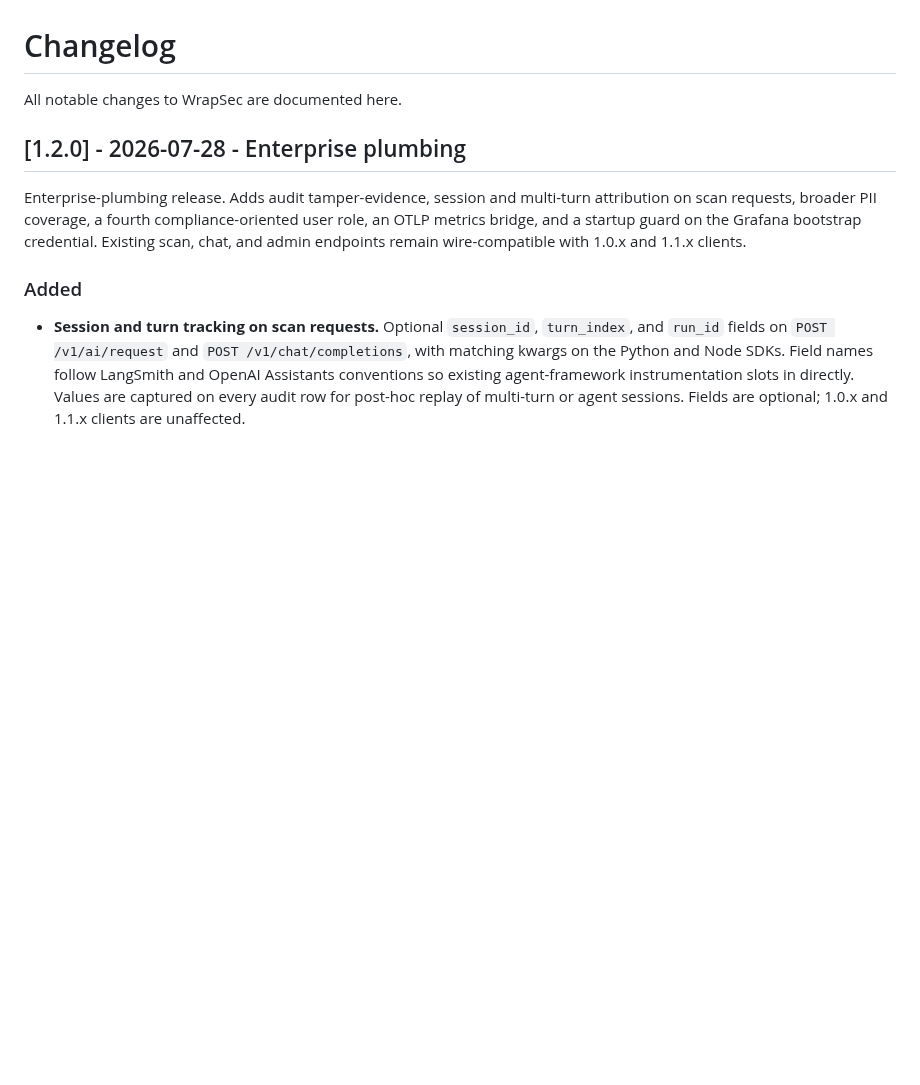
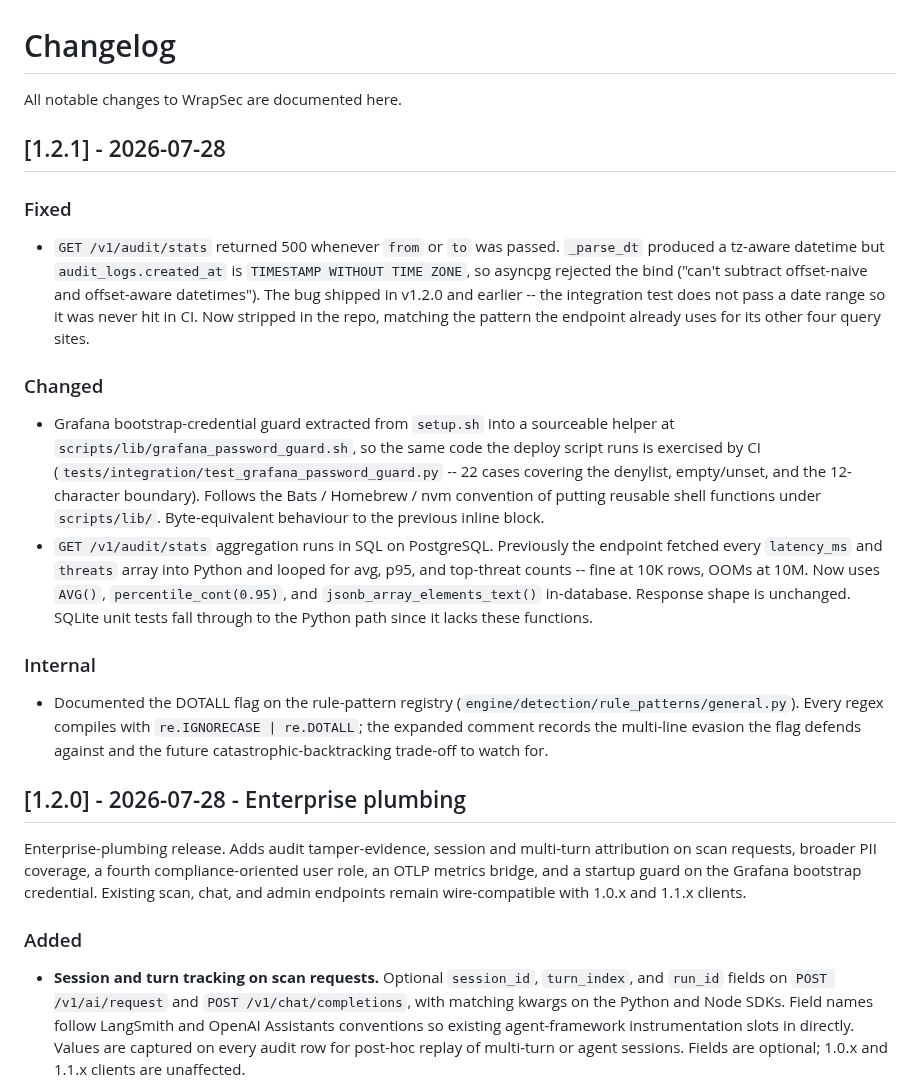
Before and after one commit to wrapsec/wrapsec, a Markdown page: CHANGELOG.md, the part around the change. GitHub-like rendering; blank space fills up the shorter version.

Commit message:
v1.2.1 hygiene release

```diff
--- a/CHANGELOG.md
+++ b/CHANGELOG.md
@@ -1,6 +1,42 @@
 # Changelog
 
 All notable changes to WrapSec are documented here.
+
+## [1.2.1] - 2026-07-28
+
+### Fixed
+- `GET /v1/audit/stats` returned 500 whenever `from` or `to` was
+  passed. `_parse_dt` produced a tz-aware datetime but
+  `audit_logs.created_at` is `TIMESTAMP WITHOUT TIME ZONE`, so asyncpg
+  rejected the bind ("can't subtract offset-naive and offset-aware
+  datetimes"). The bug shipped in v1.2.0 and earlier -- the
+  integration test does not pass a date range so it was never hit in
+  CI. Now stripped in the repo, matching the pattern the endpoint
+  already uses for its other four query sites.
+
+### Changed
+- Grafana bootstrap-credential guard extracted from `setup.sh` into a
+  sourceable helper at `scripts/lib/grafana_password_guard.sh`, so the
+  same code the deploy script runs is exercised by CI
+  (`tests/integration/test_grafana_password_guard.py` -- 22 cases
+  covering the denylist, empty/unset, and the 12-character boundary).
+  Follows the Bats / Homebrew / nvm convention of putting reusable
+  shell functions under `scripts/lib/`. Byte-equivalent behaviour to
+  the previous inline block.
+- `GET /v1/audit/stats` aggregation runs in SQL on PostgreSQL.
+  Previously the endpoint fetched every `latency_ms` and `threats`
+  array into Python and looped for avg, p95, and top-threat counts --
+  fine at 10K rows, OOMs at 10M. Now uses `AVG()`,
+  `percentile_cont(0.95)`, and `jsonb_array_elements_text()`
+  in-database. Response shape is unchanged. SQLite unit tests fall
+  through to the Python path since it lacks these functions.
+
+### Internal
+- Documented the DOTALL flag on the rule-pattern registry
+  (`engine/detection/rule_patterns/general.py`). Every regex compiles
+  with `re.IGNORECASE | re.DOTALL`; the expanded comment records the
+  multi-line evasion the flag defends against and the future
+  catastrophic-backtracking trade-off to watch for.
 
 ## [1.2.0] - 2026-07-28 - Enterprise plumbing
 
```
